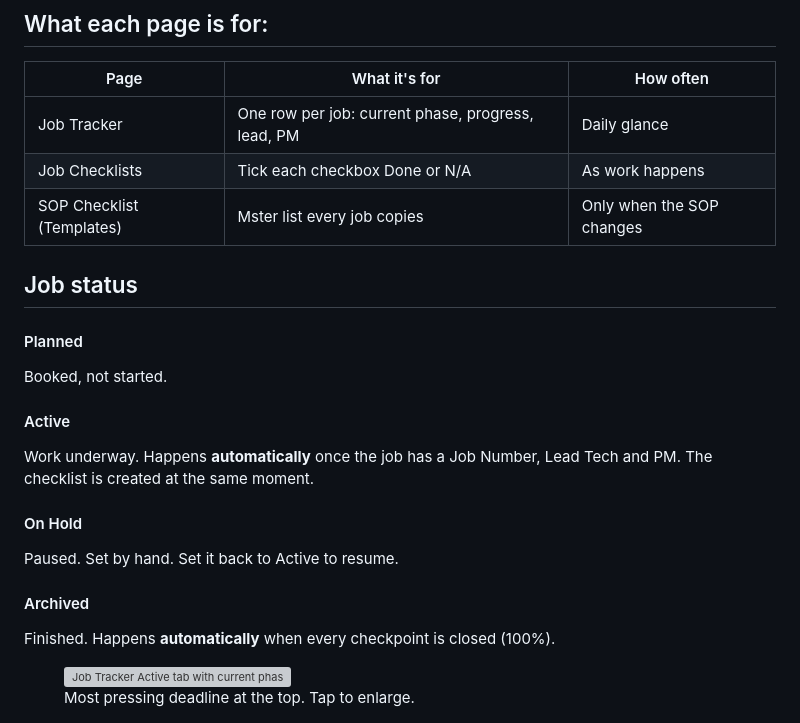
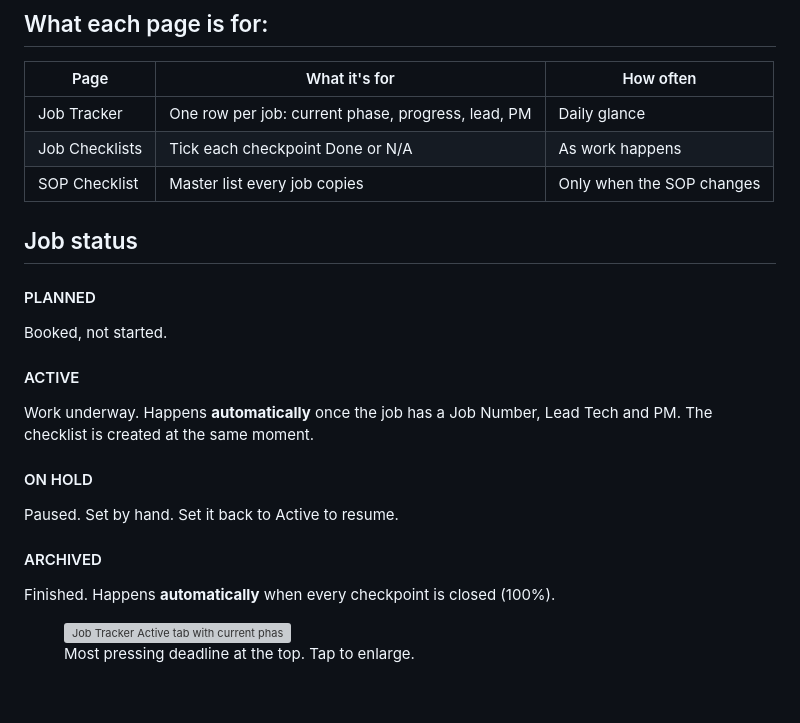
Before and after one commit to crystal-jeffers/start-up-procedures, a Markdown page: sops/supervisor-job-tracking.md, the part around the change. Rendered like a GitHub page; blank space fills up the shorter version; grey boxes are pictures that could not be loaded.

Commit message:
Update job tracking terminology and formatting

```diff
--- a/sops/supervisor-job-tracking.md
+++ b/sops/supervisor-job-tracking.md
@@ -13,8 +13,8 @@ The <strong>checklist</strong> is where the work gets ticked off.
 <thead><tr><th>Page</th><th>What it's for</th><th>How often</th></tr></thead>
 <tbody>
 <tr><td>Job Tracker</td><td>One row per job: current phase, progress, lead, PM</td><td>Daily glance</td></tr>
-<tr><td>Job Checklists</td><td>Tick each checkbox Done or N/A</td><td>As work happens</td></tr>
-<tr><td>SOP Checklist (Templates)</td><td>Mster list every job copies</td><td>Only when the SOP changes</td></tr>
+<tr><td>Job Checklists</td><td>Tick each checkpoint Done or N/A</td><td>As work happens</td></tr>
+<tr><td>SOP Checklist</td><td>Master list every job copies</td><td>Only when the SOP changes</td></tr>
 </tbody>
 </table>
 </div>
@@ -23,19 +23,19 @@ The <strong>checklist</strong> is where the work gets ticked off.
 
 <div class="bubble-columns">
 <div class="bubble-column">
-<h4 class="align-left">Planned</h4>
+<h4 class="align-left">PLANNED</h4>
 <div class="bubble">Booked, not started.</div>
 </div>
 <div class="bubble-column">
-<h4 class="align-left">Active</h4>
+<h4 class="align-left">ACTIVE</h4>
 <div class="bubble">Work underway. Happens <strong>automatically</strong> once the job has a Job Number, Lead Tech and PM. The checklist is created at the same moment.</div>
 </div>
 <div class="bubble-column">
-<h4 class="align-left">On Hold</h4>
+<h4 class="align-left">ON HOLD</h4>
 <div class="bubble">Paused. Set by hand. Set it back to Active to resume.</div>
 </div>
 <div class="bubble-column">
-<h4 class="align-left">Archived</h4>
+<h4 class="align-left">ARCHIVED</h4>
 <div class="bubble">Finished. Happens <strong>automatically</strong> when every checkpoint is closed (100%).</div>
 </div>
 </div>
```
